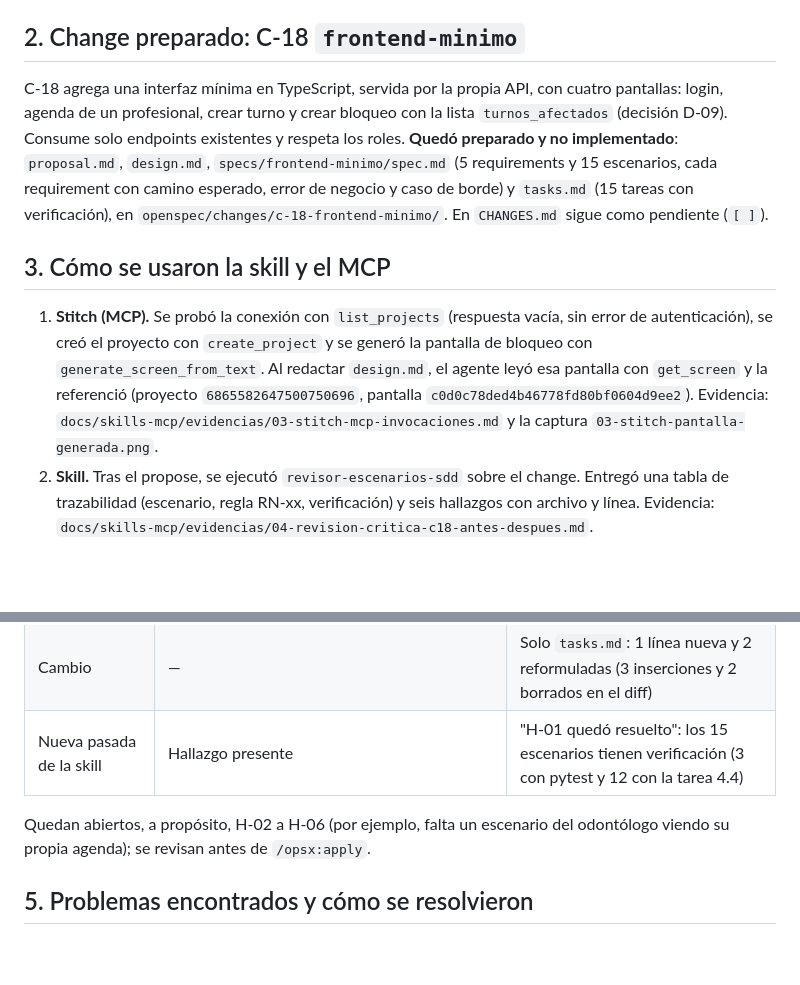
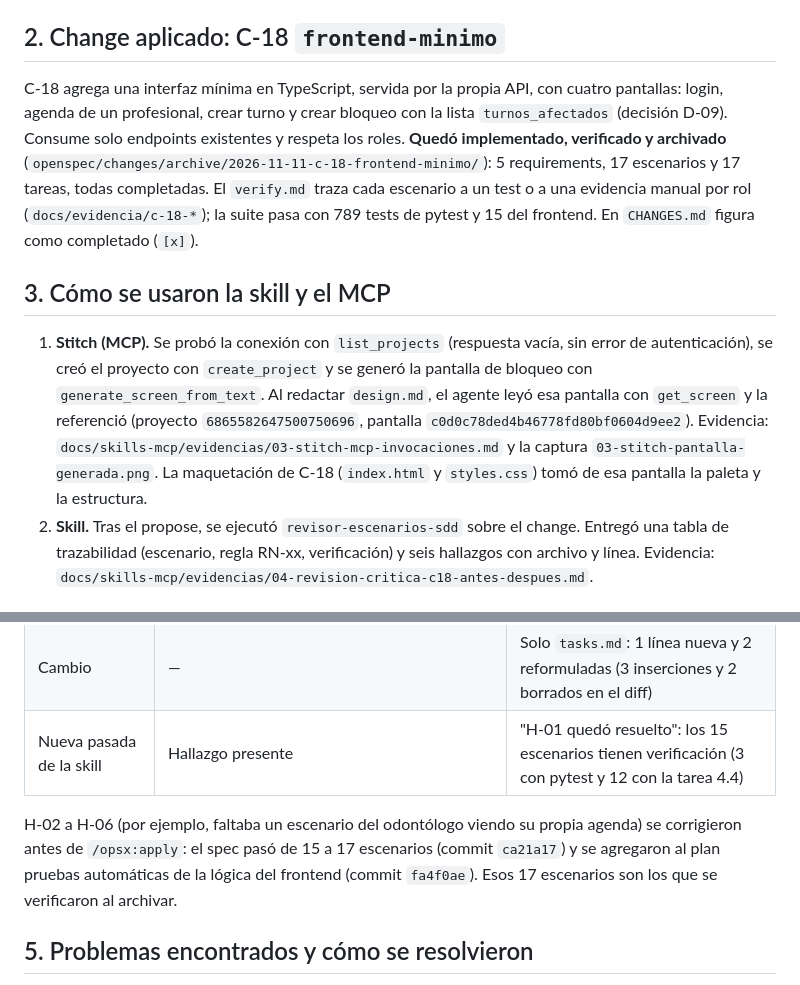
Before and after one commit to belcalvo93/turnosodontologia, a Markdown page: docs/skills-mcp/aplicacion.md, 2 parts joined by grey strips. GitHub-like rendering; blank space fills up the shorter version.

Commit message:
docs: actualizar informe y ficha con C-18 implementado, verificado y archivado

```diff
--- a/docs/skills-mcp/aplicacion.md
+++ b/docs/skills-mcp/aplicacion.md
@@ -8,13 +8,13 @@ Repositorio: https://github.com/belcalvo93/turnosodontologia · Fecha: 2026-10-3
 - **Skill propia `revisor-escenarios-sdd`** (`.agents/skills/revisor-escenarios-sdd/SKILL.md`), creada con la skill `skill-creator` de Anthropic, registrada en `.atl/skill-registry.md` y referenciada en `AGENTS.md` y `CLAUDE.md`. Revisa los escenarios de un change antes del apply y no modifica archivos.
 - **MCP de Stitch** (Google), servidor remoto `https://stitch.googleapis.com/mcp`, usado desde Antigravity. Es una integración con un servicio externo, no una skill: genera y edita diseños de pantalla. Está documentado en `README.md` y en la sección MCP de `AGENTS.md` y `CLAUDE.md`.
 
-## 2. Change preparado: C-18 `frontend-minimo`
+## 2. Change aplicado: C-18 `frontend-minimo`
 
-C-18 agrega una interfaz mínima en TypeScript, servida por la propia API, con cuatro pantallas: login, agenda de un profesional, crear turno y crear bloqueo con la lista `turnos_afectados` (decisión D-09). Consume solo endpoints existentes y respeta los roles. **Quedó preparado y no implementado**: `proposal.md`, `design.md`, `specs/frontend-minimo/spec.md` (5 requirements y 15 escenarios, cada requirement con camino esperado, error de negocio y caso de borde) y `tasks.md` (15 tareas con verificación), en `openspec/changes/c-18-frontend-minimo/`. En `CHANGES.md` sigue como pendiente (`[ ]`).
+C-18 agrega una interfaz mínima en TypeScript, servida por la propia API, con cuatro pantallas: login, agenda de un profesional, crear turno y crear bloqueo con la lista `turnos_afectados` (decisión D-09). Consume solo endpoints existentes y respeta los roles. **Quedó implementado, verificado y archivado** (`openspec/changes/archive/2026-11-11-c-18-frontend-minimo/`): 5 requirements, 17 escenarios y 17 tareas, todas completadas. El `verify.md` traza cada escenario a un test o a una evidencia manual por rol (`docs/evidencia/c-18-*`); la suite pasa con 789 tests de pytest y 15 del frontend. En `CHANGES.md` figura como completado (`[x]`).
 
 ## 3. Cómo se usaron la skill y el MCP
 
-1. **Stitch (MCP).** Se probó la conexión con `list_projects` (respuesta vacía, sin error de autenticación), se creó el proyecto con `create_project` y se generó la pantalla de bloqueo con `generate_screen_from_text`. Al redactar `design.md`, el agente leyó esa pantalla con `get_screen` y la referenció (proyecto `6865582647500750696`, pantalla `c0d0c78ded4b46778fd80bf0604d9ee2`). Evidencia: `docs/skills-mcp/evidencias/03-stitch-mcp-invocaciones.md` y la captura `03-stitch-pantalla-generada.png`.
+1. **Stitch (MCP).** Se probó la conexión con `list_projects` (respuesta vacía, sin error de autenticación), se creó el proyecto con `create_project` y se generó la pantalla de bloqueo con `generate_screen_from_text`. Al redactar `design.md`, el agente leyó esa pantalla con `get_screen` y la referenció (proyecto `6865582647500750696`, pantalla `c0d0c78ded4b46778fd80bf0604d9ee2`). Evidencia: `docs/skills-mcp/evidencias/03-stitch-mcp-invocaciones.md` y la captura `03-stitch-pantalla-generada.png`. La maquetación de C-18 (`index.html` y `styles.css`) tomó de esa pantalla la paleta y la estructura.
 2. **Skill.** Tras el propose, se ejecutó `revisor-escenarios-sdd` sobre el change. Entregó una tabla de trazabilidad (escenario, regla RN-xx, verificación) y seis hallazgos con archivo y línea. Evidencia: `docs/skills-mcp/evidencias/04-revision-critica-c18-antes-despues.md`.
 
 ## 4. Revisión crítica: lo que no se aceptó tal cual
@@ -29,7 +29,7 @@ C-18 agrega una interfaz mínima en TypeScript, servida por la propia API, con c
 | Cambio | — | Solo `tasks.md`: 1 línea nueva y 2 reformuladas (3 inserciones y 2 borrados en el diff) |
 | Nueva pasada de la skill | Hallazgo presente | "H-01 quedó resuelto": los 15 escenarios tienen verificación (3 con pytest y 12 con la tarea 4.4) |
 
-Quedan abiertos, a propósito, H-02 a H-06 (por ejemplo, falta un escenario del odontólogo viendo su propia agenda); se revisan antes de `/opsx:apply`.
+H-02 a H-06 (por ejemplo, faltaba un escenario del odontólogo viendo su propia agenda) se corrigieron antes de `/opsx:apply`: el spec pasó de 15 a 17 escenarios (commit `ca21a17`) y se agregaron al plan pruebas automáticas de la lógica del frontend (commit `fa4f0ae`). Esos 17 escenarios son los que se verificaron al archivar.
 
 ## 5. Problemas encontrados y cómo se resolvieron
 
```
Also changed, not shown: other parts of docs/skills-mcp/aplicacion.md (+1 -1 lines), docs/skills-mcp/investigacion.md (+2 -2 lines).
